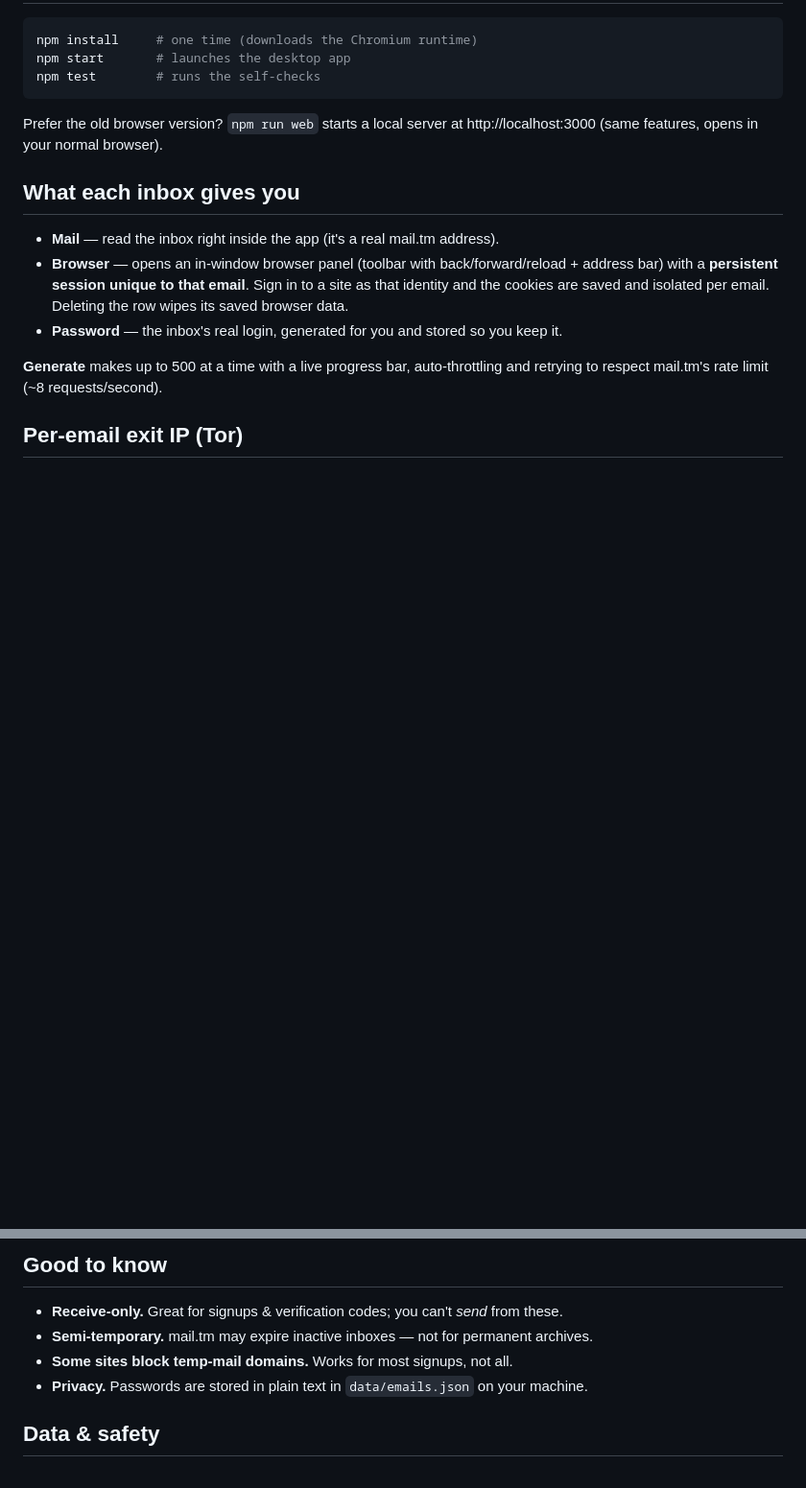
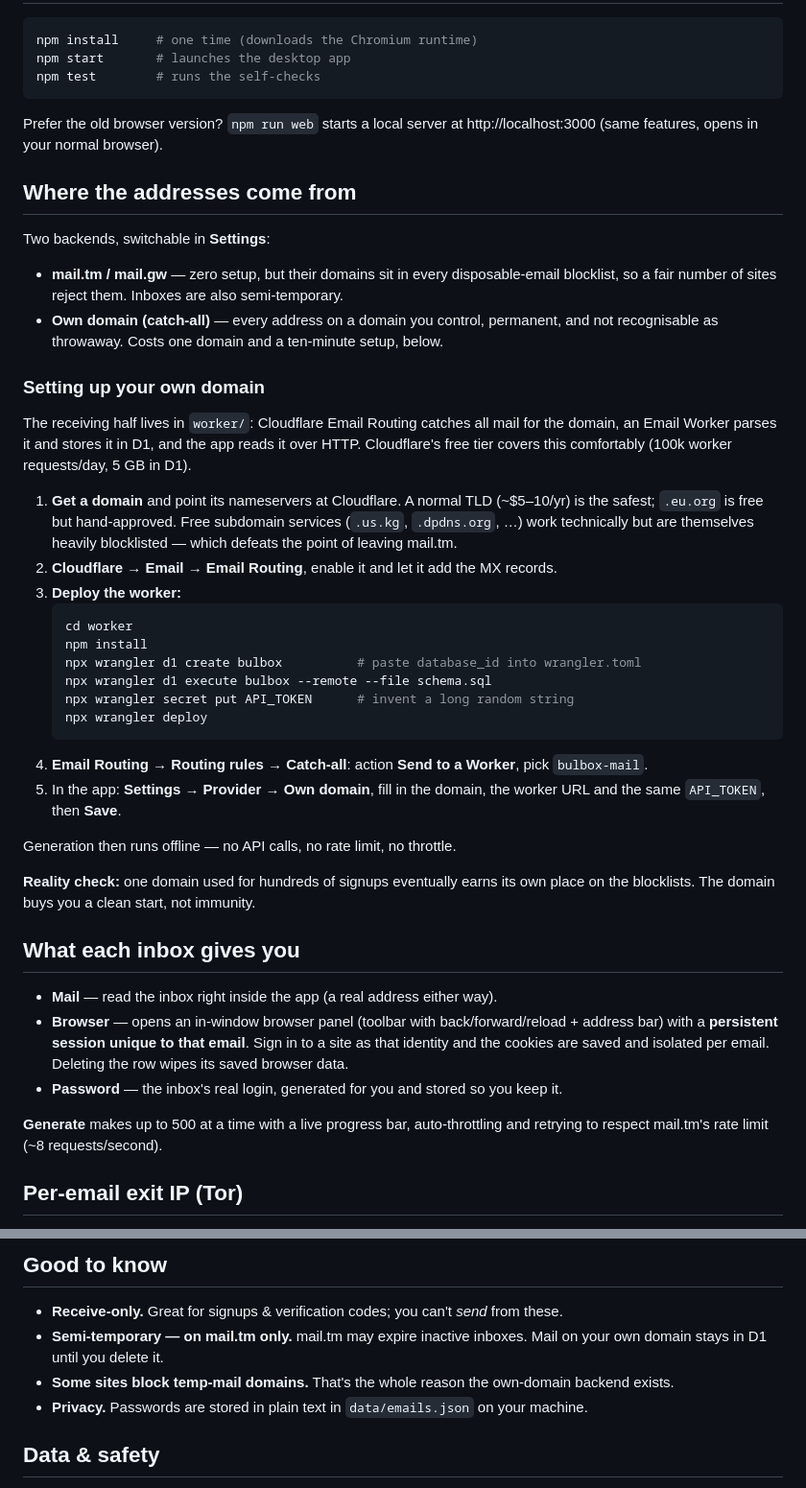
Before and after one commit to semiloker/Bulbox, a Markdown page: README.md, 2 parts joined by grey strips. Shown at 96% size. Drawn GitHub-style; blank space fills up the shorter version.

Commit message:
docs: document the own-domain backend
Co-authored-by: Vag <44511019+Wagh72@users.noreply.github.com>

````diff
--- a/README.md
+++ b/README.md
@@ -16,9 +16,48 @@ npm test        # runs the self-checks
 Prefer the old browser version? `npm run web` starts a local server at http://localhost:3000
 (same features, opens in your normal browser).
 
+## Where the addresses come from
+
+Two backends, switchable in **Settings**:
+
+- **mail.tm / mail.gw** — zero setup, but their domains sit in every disposable-email
+  blocklist, so a fair number of sites reject them. Inboxes are also semi-temporary.
+- **Own domain (catch-all)** — every address on a domain you control, permanent, and not
+  recognisable as throwaway. Costs one domain and a ten-minute setup, below.
+
+### Setting up your own domain
+
+The receiving half lives in `worker/`: Cloudflare Email Routing catches all mail for the
+domain, an Email Worker parses it and stores it in D1, and the app reads it over HTTP.
+Cloudflare's free tier covers this comfortably (100k worker requests/day, 5 GB in D1).
+
+1. **Get a domain** and point its nameservers at Cloudflare. A normal TLD (~$5–10/yr) is
+   the safest; `.eu.org` is free but hand-approved. Free subdomain services
+   (`.us.kg`, `.dpdns.org`, …) work technically but are themselves heavily blocklisted —
+   which defeats the point of leaving mail.tm.
+2. **Cloudflare → Email → Email Routing**, enable it and let it add the MX records.
+3. **Deploy the worker:**
+   ```bash
+   cd worker
+   npm install
+   npx wrangler d1 create bulbox          # paste database_id into wrangler.toml
+   npx wrangler d1 execute bulbox --remote --file schema.sql
+   npx wrangler secret put API_TOKEN      # invent a long random string
+   npx wrangler deploy
+   ```
+4. **Email Routing → Routing rules → Catch-all**: action **Send to a Worker**, pick
+   `bulbox-mail`.
+5. In the app: **Settings → Provider → Own domain**, fill in the domain, the worker URL
+   and the same `API_TOKEN`, then **Save**.
+
+Generation then runs offline — no API calls, no rate limit, no throttle.
+
+**Reality check:** one domain used for hundreds of signups eventually earns its own place
+on the blocklists. The domain buys you a clean start, not immunity.
+
 ## What each inbox gives you
 
-- **Mail** — read the inbox right inside the app (it's a real mail.tm address).
+- **Mail** — read the inbox right inside the app (a real address either way).
 - **Browser** — opens an in-window browser panel (toolbar with back/forward/reload + address bar)
   with a **persistent session unique to that email**. Sign in to a site as that identity and the
   cookies are saved and isolated per email. Deleting the row wipes its saved browser data.
@@ -66,8 +105,10 @@ identity with an in-app terminal, sharing that email's Tor circuit.
 ## Good to know
 
 - **Receive-only.** Great for signups & verification codes; you can't *send* from these.
-- **Semi-temporary.** mail.tm may expire inactive inboxes — not for permanent archives.
-- **Some sites block temp-mail domains.** Works for most signups, not all.
+- **Semi-temporary — on mail.tm only.** mail.tm may expire inactive inboxes. Mail on your
+  own domain stays in D1 until you delete it.
+- **Some sites block temp-mail domains.** That's the whole reason the own-domain backend
+  exists.
 - **Privacy.** Passwords are stored in plain text in `data/emails.json` on your machine.
 
 ## Data & safety
````
Also changed, not shown: other parts of README.md (+4 -0 lines).
